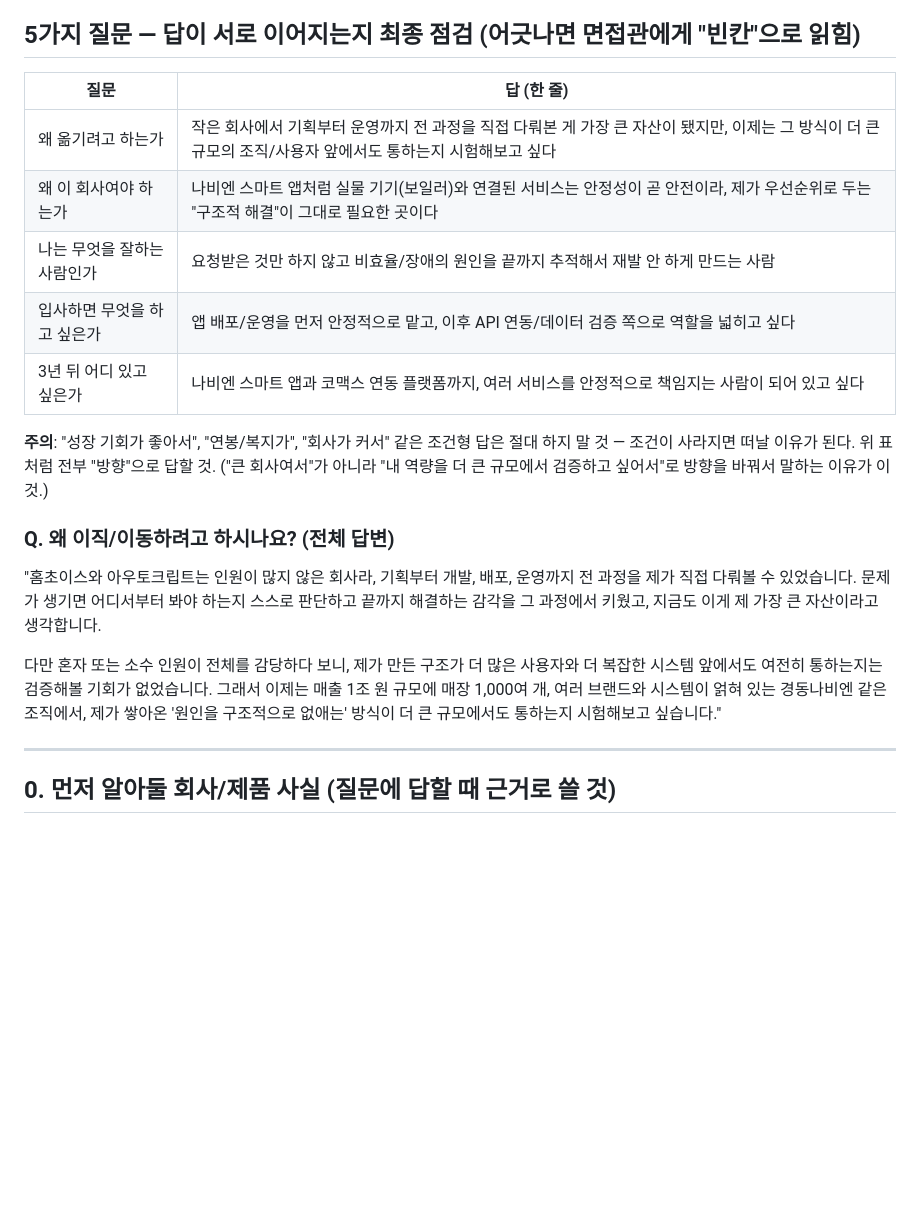
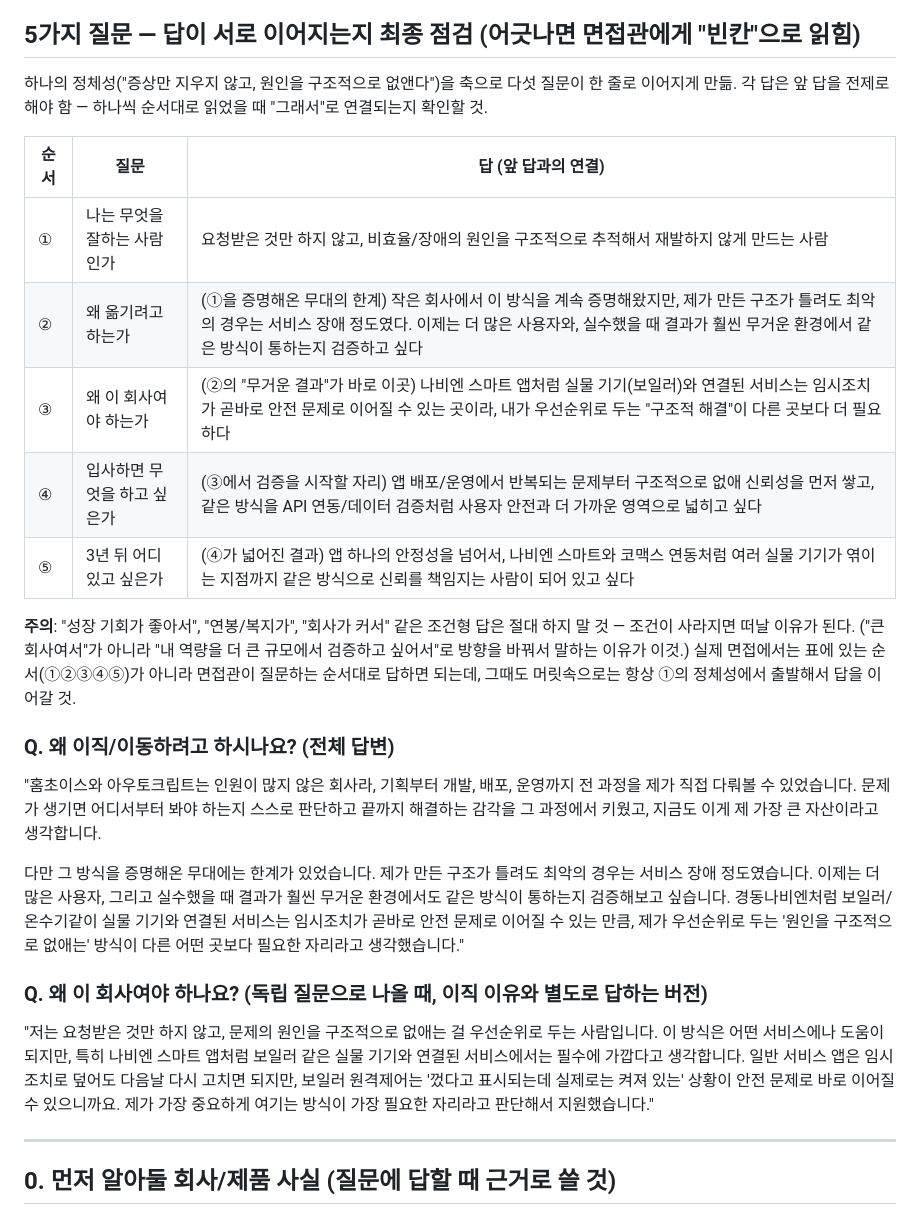
Before and after one commit to justinnn980/park_juncheol_portfolio_site, a Markdown page: 이력서/경동나비엔_APP운영_레거시웹운영_면접예상질문_박준철.md, the part around the change. Rendered like a GitHub page; blank space fills up the shorter version.

Commit message:
Unify 5-question consistency table onto one axis instead of two
'왜 옮기려는가'(규모) and '왜 이 회사인가'(안전) argued on separate,
unrelated axes -- merged into one thread by reframing scale as
"weight of consequence": small company -> service outage at worst,
now want an environment where mistakes carry real (safety) weight,
which is exactly what IoT device control is. Reordered table to
①정체성 ②이직이유 ③이회사 ④입사후 ⑤3년뒤 so each answer visibly
builds on the last. Added standalone '왜 이 회사여야 하나요' answer
for when it's asked independently of 이직사유.

Co-Authored-By: Claude Sonnet 5 <noreply@anthropic.com>

```diff
--- a/이력서/경동나비엔_APP운영_레거시웹운영_면접예상질문_박준철.md
+++ b/이력서/경동나비엔_APP운영_레거시웹운영_면접예상질문_박준철.md
@@ -31,20 +31,25 @@ AI/자동화(AX)로 지원했으나 서류전형에서 APP 운영(1순위), 레
 
 ## 5가지 질문 — 답이 서로 이어지는지 최종 점검 (어긋나면 면접관에게 "빈칸"으로 읽힘)
 
-| 질문 | 답 (한 줄) |
-|---|---|
-| 왜 옮기려고 하는가 | 작은 회사에서 기획부터 운영까지 전 과정을 직접 다뤄본 게 가장 큰 자산이 됐지만, 이제는 그 방식이 더 큰 규모의 조직/사용자 앞에서도 통하는지 시험해보고 싶다 |
-| 왜 이 회사여야 하는가 | 나비엔 스마트 앱처럼 실물 기기(보일러)와 연결된 서비스는 안정성이 곧 안전이라, 제가 우선순위로 두는 "구조적 해결"이 그대로 필요한 곳이다 |
-| 나는 무엇을 잘하는 사람인가 | 요청받은 것만 하지 않고 비효율/장애의 원인을 끝까지 추적해서 재발 안 하게 만드는 사람 |
-| 입사하면 무엇을 하고 싶은가 | 앱 배포/운영을 먼저 안정적으로 맡고, 이후 API 연동/데이터 검증 쪽으로 역할을 넓히고 싶다 |
-| 3년 뒤 어디 있고 싶은가 | 나비엔 스마트 앱과 코맥스 연동 플랫폼까지, 여러 서비스를 안정적으로 책임지는 사람이 되어 있고 싶다 |
+하나의 정체성("증상만 지우지 않고, 원인을 구조적으로 없앤다")을 축으로 다섯 질문이 한 줄로 이어지게 만듦. 각 답은 앞 답을 전제로 해야 함 — 하나씩 순서대로 읽었을 때 "그래서"로 연결되는지 확인할 것.
 
-**주의**: "성장 기회가 좋아서", "연봉/복지가", "회사가 커서" 같은 조건형 답은 절대 하지 말 것 — 조건이 사라지면 떠날 이유가 된다. 위 표처럼 전부 "방향"으로 답할 것. ("큰 회사여서"가 아니라 "내 역량을 더 큰 규모에서 검증하고 싶어서"로 방향을 바꿔서 말하는 이유가 이것.)
+| 순서 | 질문 | 답 (앞 답과의 연결) |
+|---|---|---|
+| ① | 나는 무엇을 잘하는 사람인가 | 요청받은 것만 하지 않고, 비효율/장애의 원인을 구조적으로 추적해서 재발하지 않게 만드는 사람 |
+| ② | 왜 옮기려고 하는가 | (①을 증명해온 무대의 한계) 작은 회사에서 이 방식을 계속 증명해왔지만, 제가 만든 구조가 틀려도 최악의 경우는 서비스 장애 정도였다. 이제는 더 많은 사용자와, 실수했을 때 결과가 훨씬 무거운 환경에서 같은 방식이 통하는지 검증하고 싶다 |
+| ③ | 왜 이 회사여야 하는가 | (②의 "무거운 결과"가 바로 이곳) 나비엔 스마트 앱처럼 실물 기기(보일러)와 연결된 서비스는 임시조치가 곧바로 안전 문제로 이어질 수 있는 곳이라, 내가 우선순위로 두는 "구조적 해결"이 다른 곳보다 더 필요하다 |
+| ④ | 입사하면 무엇을 하고 싶은가 | (③에서 검증을 시작할 자리) 앱 배포/운영에서 반복되는 문제부터 구조적으로 없애 신뢰성을 먼저 쌓고, 같은 방식을 API 연동/데이터 검증처럼 사용자 안전과 더 가까운 영역으로 넓히고 싶다 |
+| ⑤ | 3년 뒤 어디 있고 싶은가 | (④가 넓어진 결과) 앱 하나의 안정성을 넘어서, 나비엔 스마트와 코맥스 연동처럼 여러 실물 기기가 엮이는 지점까지 같은 방식으로 신뢰를 책임지는 사람이 되어 있고 싶다 |
+
+**주의**: "성장 기회가 좋아서", "연봉/복지가", "회사가 커서" 같은 조건형 답은 절대 하지 말 것 — 조건이 사라지면 떠날 이유가 된다. ("큰 회사여서"가 아니라 "내 역량을 더 큰 규모에서 검증하고 싶어서"로 방향을 바꿔서 말하는 이유가 이것.) 실제 면접에서는 표에 있는 순서(①②③④⑤)가 아니라 면접관이 질문하는 순서대로 답하면 되는데, 그때도 머릿속으로는 항상 ①의 정체성에서 출발해서 답을 이어갈 것.
 
 ### Q. 왜 이직/이동하려고 하시나요? (전체 답변)
 "홈초이스와 아우토크립트는 인원이 많지 않은 회사라, 기획부터 개발, 배포, 운영까지 전 과정을 제가 직접 다뤄볼 수 있었습니다. 문제가 생기면 어디서부터 봐야 하는지 스스로 판단하고 끝까지 해결하는 감각을 그 과정에서 키웠고, 지금도 이게 제 가장 큰 자산이라고 생각합니다.
 
-다만 혼자 또는 소수 인원이 전체를 감당하다 보니, 제가 만든 구조가 더 많은 사용자와 더 복잡한 시스템 앞에서도 여전히 통하는지는 검증해볼 기회가 없었습니다. 그래서 이제는 매출 1조 원 규모에 매장 1,000여 개, 여러 브랜드와 시스템이 얽혀 있는 경동나비엔 같은 조직에서, 제가 쌓아온 '원인을 구조적으로 없애는' 방식이 더 큰 규모에서도 통하는지 시험해보고 싶습니다."
+다만 그 방식을 증명해온 무대에는 한계가 있었습니다. 제가 만든 구조가 틀려도 최악의 경우는 서비스 장애 정도였습니다. 이제는 더 많은 사용자, 그리고 실수했을 때 결과가 훨씬 무거운 환경에서도 같은 방식이 통하는지 검증해보고 싶습니다. 경동나비엔처럼 보일러/온수기같이 실물 기기와 연결된 서비스는 임시조치가 곧바로 안전 문제로 이어질 수 있는 만큼, 제가 우선순위로 두는 '원인을 구조적으로 없애는' 방식이 다른 어떤 곳보다 필요한 자리라고 생각했습니다."
+
+### Q. 왜 이 회사여야 하나요? (독립 질문으로 나올 때, 이직 이유와 별도로 답하는 버전)
+"저는 요청받은 것만 하지 않고, 문제의 원인을 구조적으로 없애는 걸 우선순위로 두는 사람입니다. 이 방식은 어떤 서비스에나 도움이 되지만, 특히 나비엔 스마트 앱처럼 보일러 같은 실물 기기와 연결된 서비스에서는 필수에 가깝다고 생각합니다. 일반 서비스 앱은 임시조치로 덮어도 다음날 다시 고치면 되지만, 보일러 원격제어는 '껐다고 표시되는데 실제로는 켜져 있는' 상황이 안전 문제로 바로 이어질 수 있으니까요. 제가 가장 중요하게 여기는 방식이 가장 필요한 자리라고 판단해서 지원했습니다."
 
 ---
 
```
